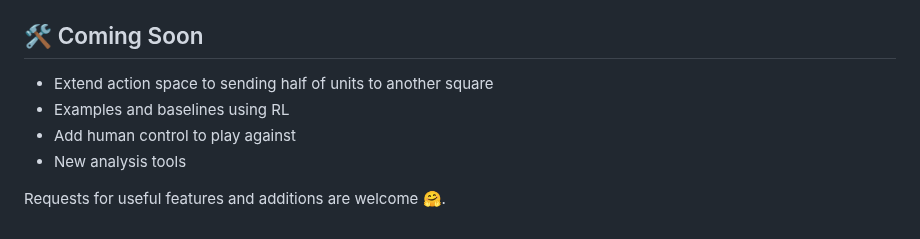
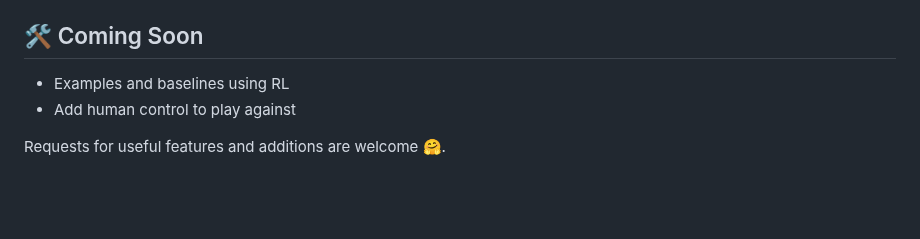
Before and after one commit to strakam/generals-bots, a Markdown page: README.md, the part around the change. Drawn GitHub-style; blank space fills up the shorter version.

```diff
--- a/README.md
+++ b/README.md
@@ -249,9 +249,7 @@ Creating your first agent is very simple. Start by subclassing an `Agent` class
      - `human` where you can see the game roll out.
 
 ## 🛠️ Coming Soon
-- Extend action space to sending half of units to another square
 - Examples and baselines using RL
 - Add human control to play against
-- New analysis tools
 
 Requests for useful features and additions are welcome 🤗.
```
